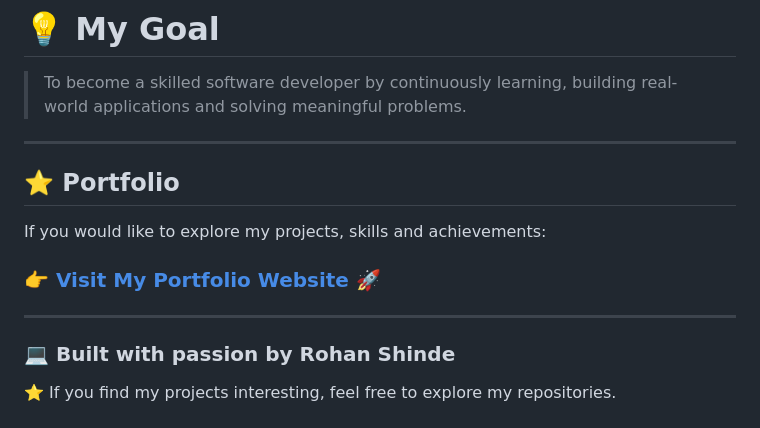
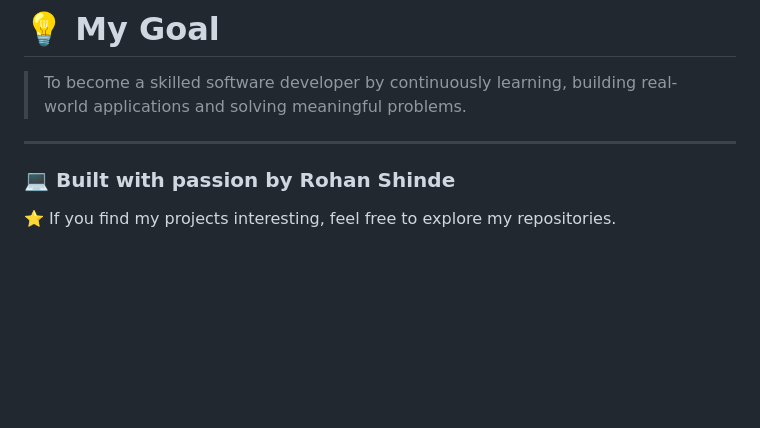
Before and after one commit to rohanshinde8080/portfolio-website, a Markdown page: README.md, the part around the change. Drawn GitHub-style; blank space fills up the shorter version.

Commit message:
Remove portfolio section from README
Removed portfolio section and related link from README.

```diff
--- a/README.md
+++ b/README.md
@@ -318,14 +318,6 @@ Currently focusing on:
 
 ---
 
-## ⭐ Portfolio
-
-If you would like to explore my projects, skills and achievements:
-
-### 👉 [**Visit My Portfolio Website 🚀**](https://rohanshinde8080.github.io/portfolio-website/)
-
----
-
 <p align="center">
 
 ### 💻 Built with passion by Rohan Shinde
```
